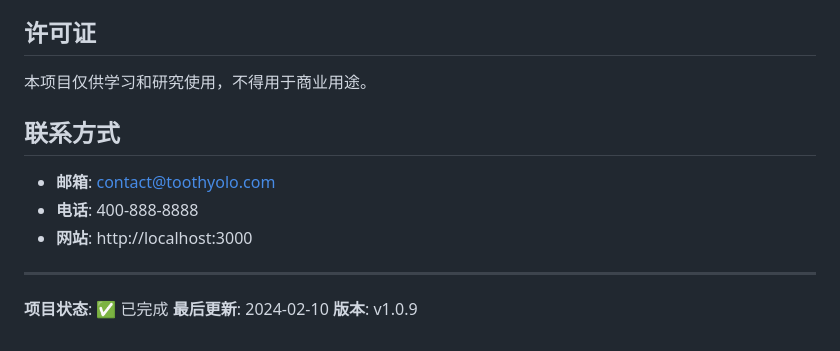
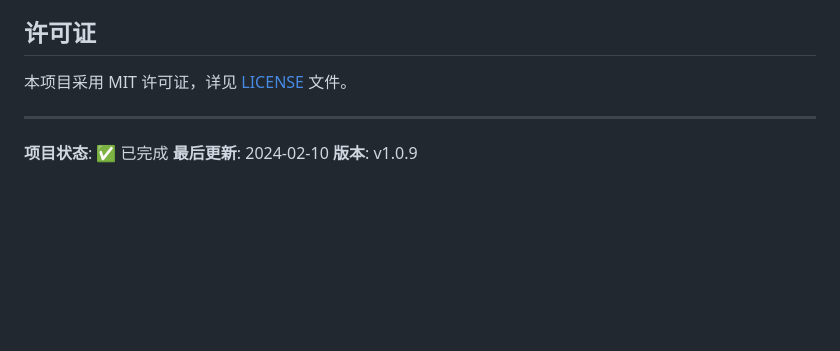
Before and after one commit to jiye147/toothyolo, a Markdown page: PROJECT_COMPLETION.md, the part around the change. GitHub-like rendering; blank space fills up the shorter version.

Commit message:
Update: 移除README和PROJECT_COMPLETION中的敏感信息

```diff
--- a/PROJECT_COMPLETION.md
+++ b/PROJECT_COMPLETION.md
@@ -240,13 +240,7 @@ python -m http.server 3000
 
 ## 许可证
 
-本项目仅供学习和研究使用，不得用于商业用途。
-
-## 联系方式
-
-- **邮箱**: contact@toothyolo.com
-- **电话**: 400-888-8888
-- **网站**: http://localhost:3000
+本项目采用 MIT 许可证，详见 [LICENSE](LICENSE) 文件。
 
 ---
 
```
Also changed, not shown: README.md (+2 -4 lines).
